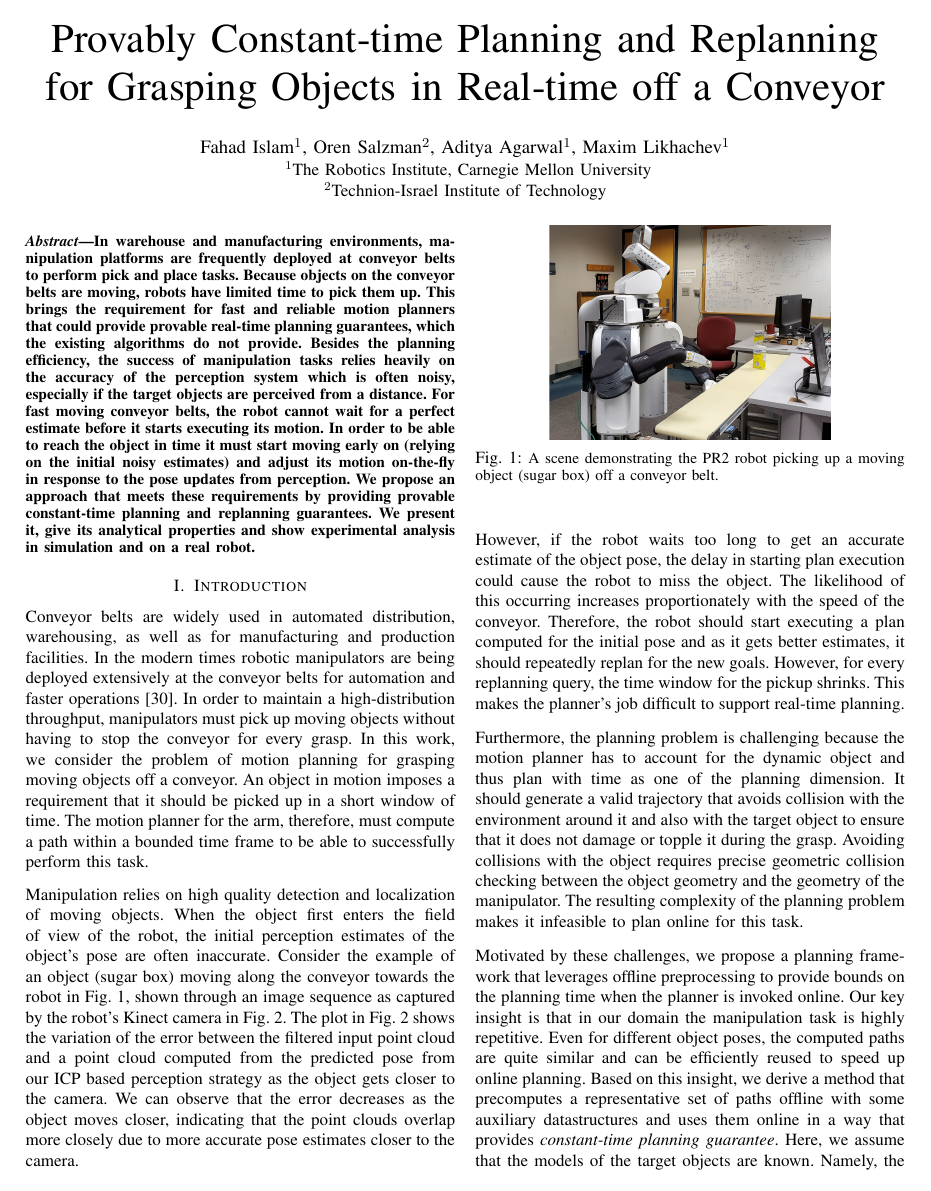
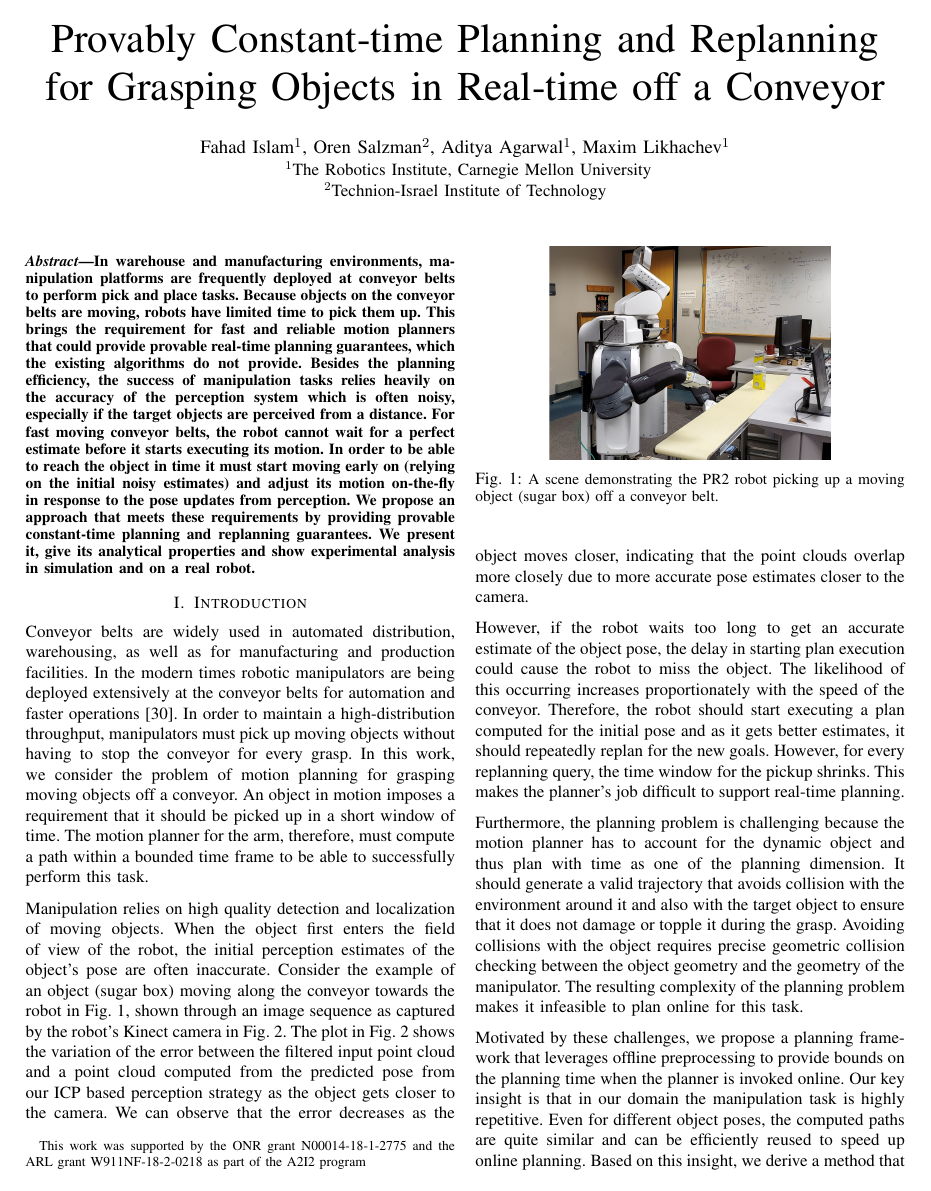
Before and after one commit to fahadislam/rss_2020, a LaTeX paper (main.tex): page 1 of 9. Compiled offline with pdfLaTeX.

Commit message:
added ack

```diff
--- a/main.tex
+++ b/main.tex
@@ -50,6 +50,7 @@ urlcolor=blue
 
 \input{macros.tex}
 \hypersetup{draft}
+\IEEEoverridecommandlockouts
 \begin{document}
 
 % paper title
@@ -67,7 +68,8 @@ urlcolor=blue
     \authorblockA{
         $^{2}$Technion-Israel Institute of Technology
         }
-    }
+    \thanks{This work was supported by the ONR grant N00014-18-1-2775 and the ARL grant W911NF-18-2-0218 as part of the A2I2 program}
+}
 
 %\author{\authorblockN{Michael Shell}
 %\authorblockA{School of Electrical and\\Computer Engineering\\
```
